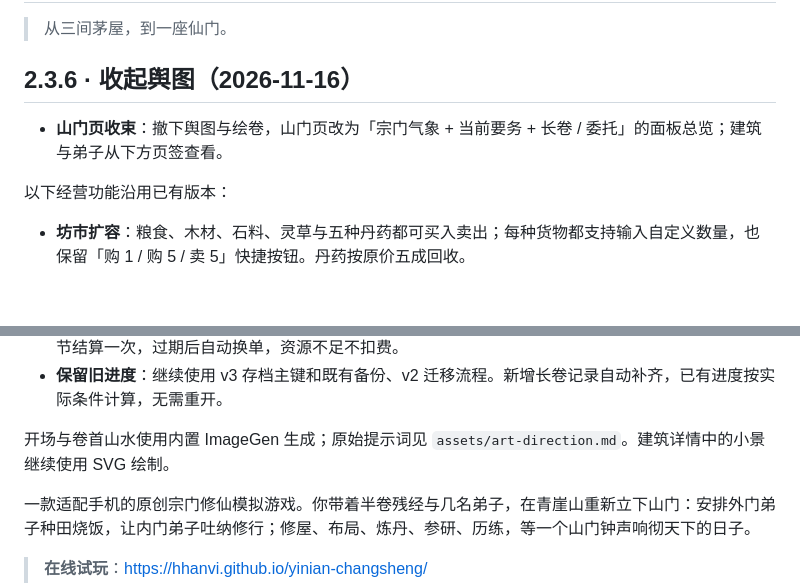
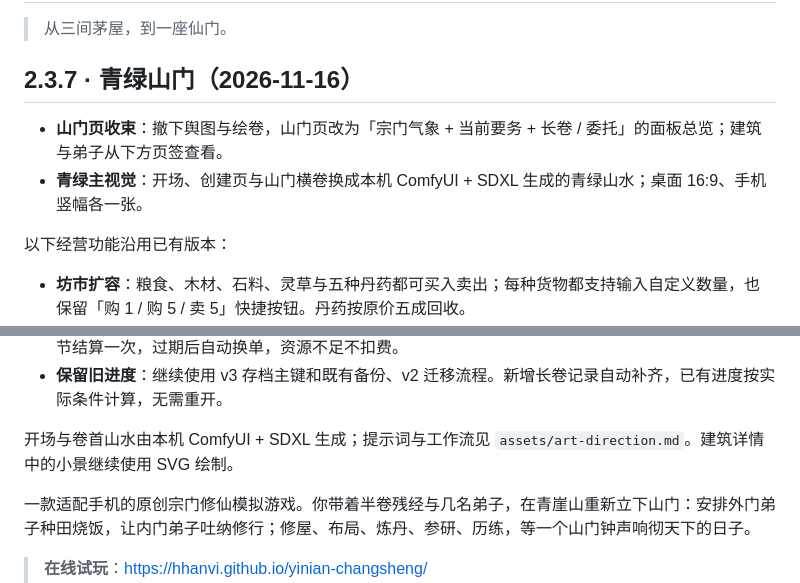
Before and after one commit to hhanvi/yinian-changsheng, a Markdown page: README.md, 2 parts joined by grey strips. Drawn GitHub-style; blank space fills up the shorter version.

Commit message:
接入 ComfyUI 青绿山门主视觉

```diff
--- a/README.md
+++ b/README.md
@@ -2,9 +2,10 @@
 
 > 从三间茅屋，到一座仙门。
 
-## 2.3.6 · 收起舆图（2026-11-16）
+## 2.3.7 · 青绿山门（2026-11-16）
 
 - **山门页收束**：撤下舆图与绘卷，山门页改为「宗门气象 + 当前要务 + 长卷 / 委托」的面板总览；建筑与弟子从下方页签查看。
+- **青绿主视觉**：开场、创建页与山门横卷换成本机 ComfyUI + SDXL 生成的青绿山水；桌面 16:9、手机竖幅各一张。
 
 以下经营功能沿用已有版本：
 
@@ -17,7 +18,7 @@
 - **四时委托**：春山采药、长夏施粥、秋收修桥、寒夜送暖。卡片明确展示交付物资与回礼，每个游戏季节结算一次，过期后自动换单，资源不足不扣费。
 - **保留旧进度**：继续使用 v3 存档主键和既有备份、v2 迁移流程。新增长卷记录自动补齐，已有进度按实际条件计算，无需重开。
 
-开场与卷首山水使用内置 ImageGen 生成；原始提示词见 `assets/art-direction.md`。建筑详情中的小景继续使用 SVG 绘制。
+开场与卷首山水由本机 ComfyUI + SDXL 生成；提示词与工作流见 `assets/art-direction.md`。建筑详情中的小景继续使用 SVG 绘制。
 
 一款适配手机的原创宗门修仙模拟游戏。你带着半卷残经与几名弟子，在青崖山重新立下山门：安排外门弟子种田烧饭，让内门弟子吐纳修行；修屋、布局、炼丹、参研、历练，等一个山门钟声响彻天下的日子。
 
```
Also changed, not shown: assets/art-direction.md (+27 -5 lines), assets/qingya-panorama-mobile.jpg (added), assets/qingya-panorama.jpg, 3 other files.
